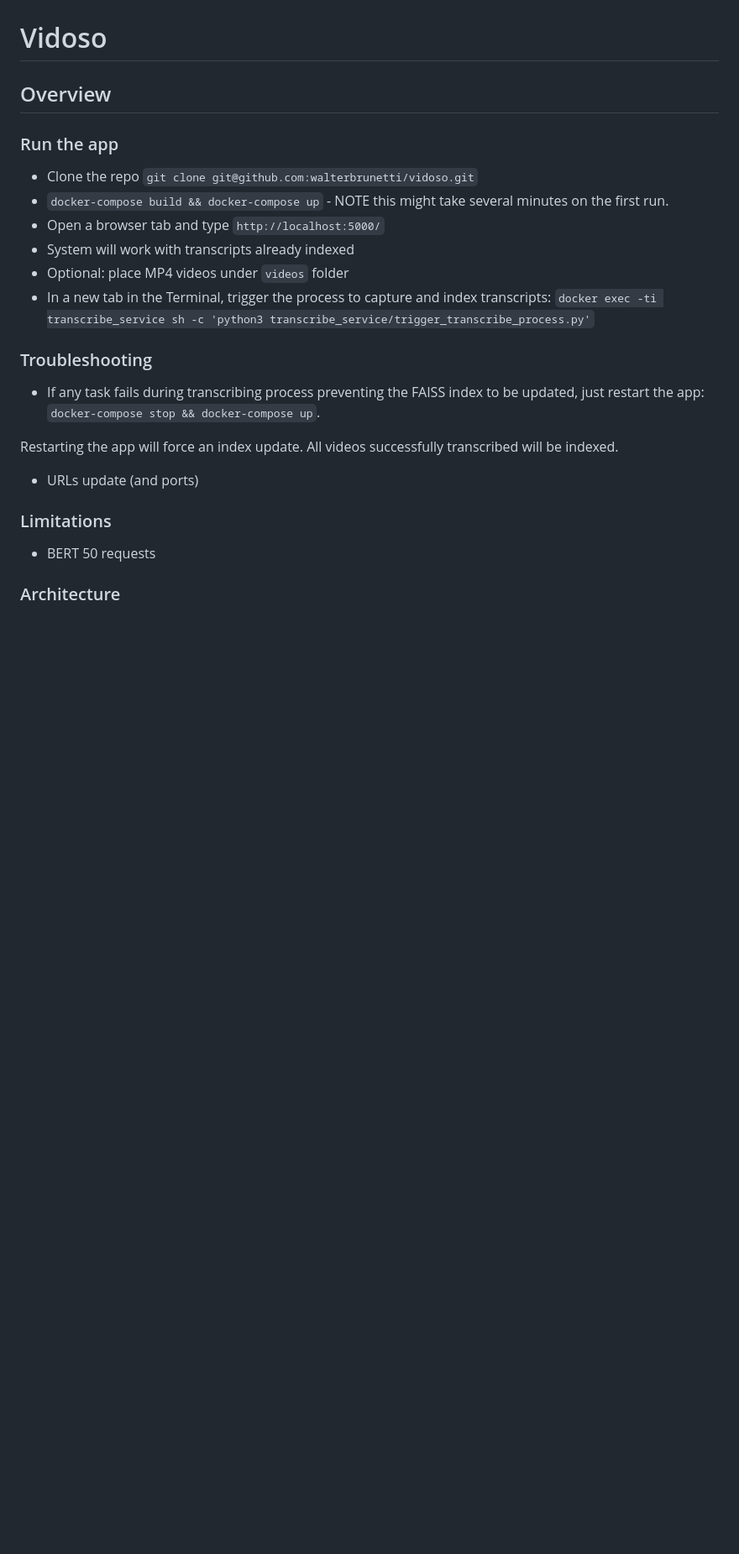
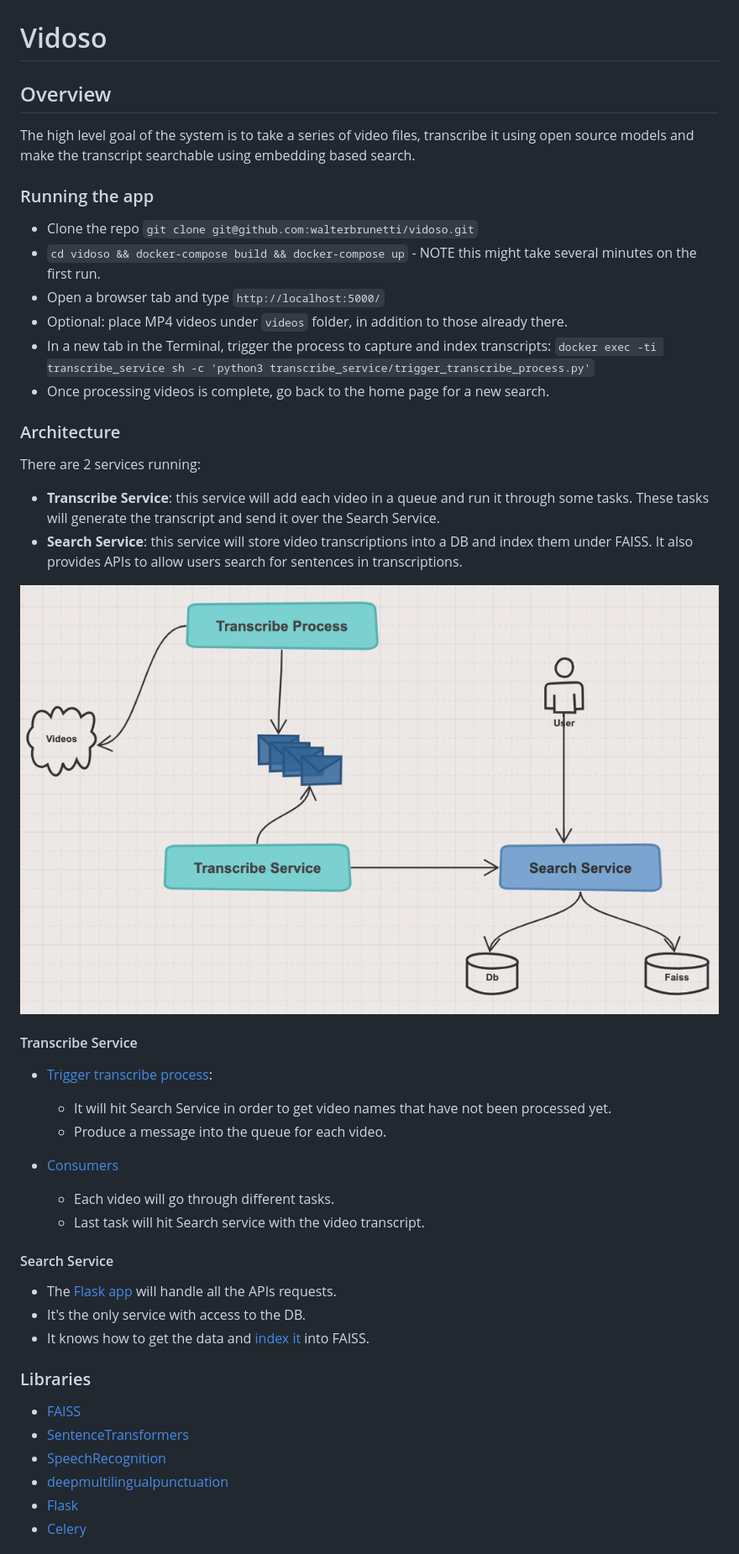
Before and after one commit to walterbrunetti/vidoso, a Markdown page: readme.md, the part around the change printed below. Shown: that part at 84% size. Drawn GitHub-style; pictures changed too: architecture-overview.png (added); blank space fills up the shorter version.

```diff
--- a/readme.md
+++ b/readme.md
@@ -1,28 +1,48 @@
 # Vidoso
 
 ## Overview
+The high level goal of the system is to take a series of video files, transcribe it using open source models and make the transcript searchable using embedding based search.
 
-
-### Run the app
+### Running the app
 - Clone the repo `git clone git@github.com:walterbrunetti/vidoso.git`
-- `docker-compose build && docker-compose up` - NOTE this might take several minutes on the first run.
+- `cd vidoso && docker-compose build && docker-compose up` - NOTE this might take several minutes on the first run.
 - Open a browser tab and type `http://localhost:5000/`
-- System will work with transcripts already indexed
-- Optional: place MP4 videos under `videos` folder
+- Optional: place MP4 videos under `videos` folder, in addition to those already there.
 - In a new tab in the Terminal, trigger the process to capture and index transcripts:
   `docker exec -ti transcribe_service sh -c 'python3 transcribe_service/trigger_transcribe_process.py'`
-
-### Troubleshooting
-- If any task fails during transcribing process preventing the FAISS index to be updated, just restart the app:
-`docker-compose stop && docker-compose up`.
-
-Restarting the app will force an index update. All videos successfully transcribed will be indexed.
-
-- URLs update (and ports)
-
-
-### Limitations
-- BERT 50 requests
+- Once processing videos is complete, go back to the home page for a new search.
 
 
 ### Architecture
+
+There are 2 services running:
+- **Transcribe Service**: this service will add each video in a queue and run it through some tasks.
+  These tasks will generate the transcript and send it over the Search Service.
+- **Search Service**: this service will store video transcriptions into a DB and index them under FAISS.
+  It also provides APIs to allow users search for sentences in transcriptions.
+
+![](architecture-overview.png)
+
+#### Transcribe Service
+- [Trigger transcribe process](https://github.com/walterbrunetti/vidoso/blob/main/transcribe_service/trigger_transcribe_process.py):
+  - It will hit Search Service in order to get video names that have not been processed yet.
+  - Produce a message into the queue for each video.
+
+- [Consumers](https://github.com/walterbrunetti/vidoso/blob/main/transcribe_service/consumers.py#L46)
+  - Each video will go through different tasks.
+  - Last task will hit Search service with the video transcript.
+
+#### Search Service
+- The [Flask app](https://github.com/walterbrunetti/vidoso/blob/main/search_service/main.py#L12) will handle all the APIs requests.
+- It's the only service with access to the DB.
+- It knows how to get the data and [index it](https://github.com/walterbrunetti/vidoso/blob/main/search_service/faiss_index.py#L11) into FAISS.
+
+### Libraries
+- [FAISS](https://github.com/facebookresearch/faiss/wiki/Getting-started)
+- [SentenceTransformers](https://www.sbert.net/)
+- [SpeechRecognition](https://pypi.org/project/SpeechRecognition/)
+- [deepmultilingualpunctuation](https://pypi.org/project/deepmultilingualpunctuation/)
+- [Flask](https://flask.palletsprojects.com/en/3.0.x/)
+- [Celery](https://docs.celeryq.dev/en/stable/getting-started/introduction.html)
+
+
```
Also changed, not shown: other parts of readme.md (+35 -0 lines).
